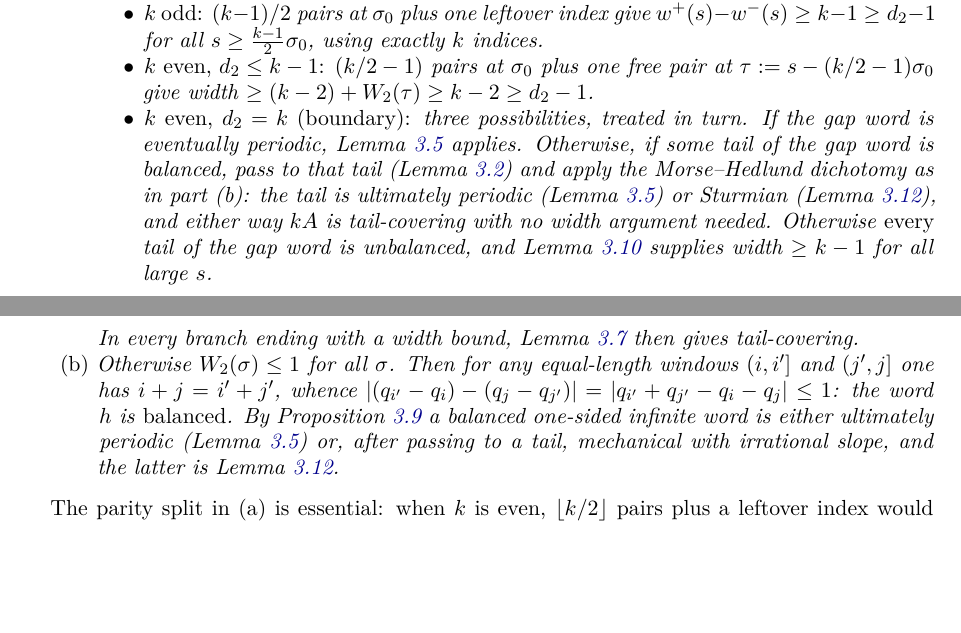
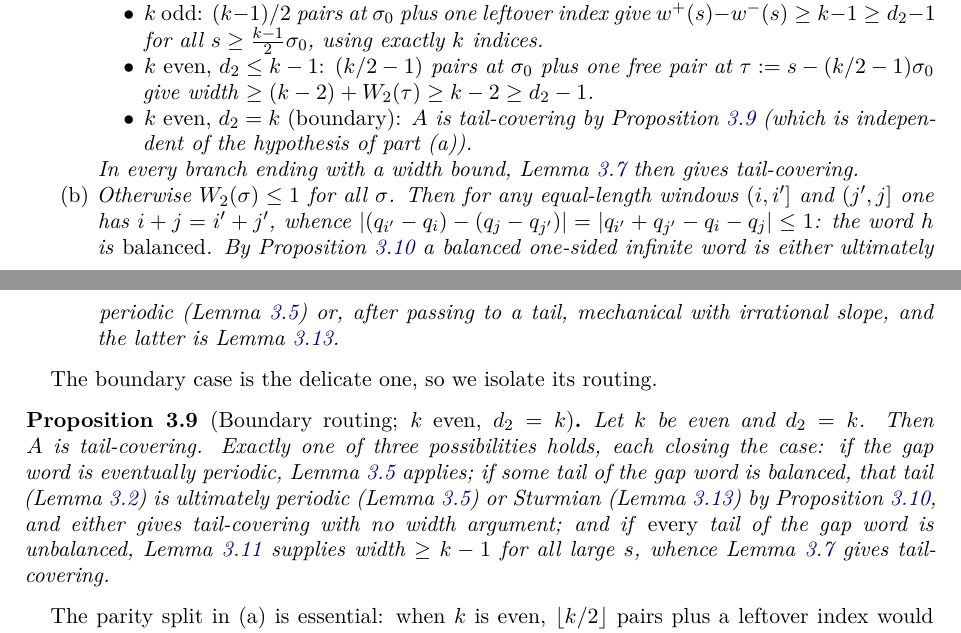
Before and after one commit to beetree/math_erdos_1112, a LaTeX paper (paper/erdos1112.tex): two parts of pages 10 and 11 of 39, joined at a grey line, cut so that both start at the same text, the shorter picture padded with empty space. Compiled offline with pdfLaTeX.

Commit message:
Split Lemma 3.8: extract the boundary case as a named proposition
The width dichotomy already cites separate sub-lemmas for the hard parts; the one
tangled spot was the k-even, d2=k boundary case, whose three-way routing (eventually
periodic / balanced tail / every-tail-unbalanced) was bundled into a bullet. Extract
it as Proposition (boundary routing, prop:boundary-route) and cite it from the
dichotomy, noting it is independent of part (a)'s hypothesis.

Co-Authored-By: Claude Opus 4.8 (1M context) <noreply@anthropic.com>

```diff
--- a/paper/erdos1112.tex
+++ b/paper/erdos1112.tex
@@ -767,13 +767,8 @@ antidiagonals contribute widths additively, and:
         exactly $k$ indices.
   \item \emph{$k$ even, $d_2 \le k-1$:} $(k/2 - 1)$ pairs at $\sigma_0$ plus one free pair at
         $\tau := s - (k/2 - 1)\sigma_0$ give width $\ge (k-2) + W_2(\tau) \ge k-2 \ge d_2 - 1$.
-  \item \emph{$k$ even, $d_2 = k$ (boundary):} three possibilities, treated in turn. If the gap
-        word is eventually periodic, Lemma~\ref{lem:periodic} applies. Otherwise, if some tail of the
-        gap word is balanced, pass to that tail (Lemma~\ref{lem:tail}) and apply the Morse--Hedlund
-        dichotomy as in part (b): the tail is ultimately periodic (Lemma~\ref{lem:periodic}) or
-        Sturmian (Lemma~\ref{lem:sturmian}), and either way $kA$ is tail-covering with no width
-        argument needed. Otherwise \emph{every} tail of the gap word is unbalanced, and
-        Lemma~\ref{lem:boundary-width} supplies width $\ge k-1$ for all large $s$.
+  \item \emph{$k$ even, $d_2 = k$ (boundary):} $A$ is tail-covering by
+        Proposition~\ref{prop:boundary-route} (which is independent of the hypothesis of part~(a)).
 \end{itemize}
 In every branch ending with a width bound, Lemma~\ref{lem:sweep} then gives tail-covering.
 \item[\textup{(b)}] Otherwise $W_2(\sigma) \le 1$ for all $\sigma$. Then for any equal-length windows
@@ -784,6 +779,18 @@ ultimately periodic (Lemma~\ref{lem:periodic}) or, after passing to a tail, mech
 irrational slope, and the latter is Lemma~\ref{lem:sturmian}.
 \end{enumerate}
 \end{lemma}
+
+The boundary case is the delicate one, so we isolate its routing.
+
+\begin{proposition}[Boundary routing; $k$ even, $d_2 = k$]\label{prop:boundary-route}
+Let $k$ be even and $d_2 = k$. Then $A$ is tail-covering. Exactly one of three possibilities holds,
+each closing the case: if the gap word is eventually periodic, Lemma~\ref{lem:periodic} applies; if
+some tail of the gap word is balanced, that tail (Lemma~\ref{lem:tail}) is ultimately periodic
+(Lemma~\ref{lem:periodic}) or Sturmian (Lemma~\ref{lem:sturmian}) by
+Proposition~\ref{prop:balanced}, and either gives tail-covering with no width argument; and if
+\emph{every} tail of the gap word is unbalanced, Lemma~\ref{lem:boundary-width} supplies width
+$\ge k-1$ for all large $s$, whence Lemma~\ref{lem:sweep} gives tail-covering.
+\end{proposition}
 
 The parity split in (a) is essential: when $k$ is even, $\lfloor k/2 \rfloor$ pairs plus a leftover
 index would consume $k+1$ indices.
```
Also changed, not shown: paper/erdos1112.pdf.
